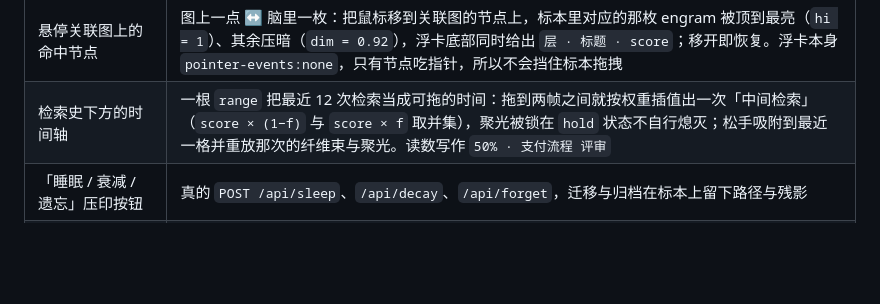
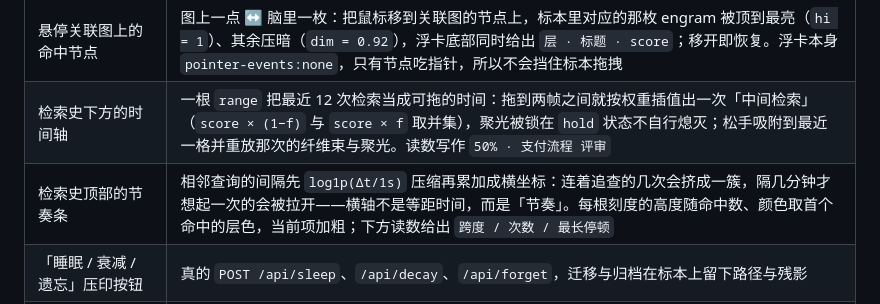
Before and after one commit to Elias1222/deepseek-brain, a Markdown page: README.md, the part around the change. Rendered like a GitHub page; blank space fills up the shorter version.

```diff
--- a/README.md
+++ b/README.md
@@ -338,6 +338,7 @@ node tools/build-3d.mjs      # 生成 dist/deepseek-brain-3d.html
 | 舞台左下角「关联图」 | 中心是查询、四周是命中：连线粗细与节点半径按 `score`，节点色是层色，虚线外圈标「这次新出现的命中」。下方一行与**上一次同话题检索**对比：`+N 新命中 · −M 落空 · =K 保留`（同话题判定 = 空格分词的共享实词比例 ≥ 0.25，并把共同词写出来） |
 | 悬停关联图上的命中节点 | 图上一点 ↔ 脑里一枚：把鼠标移到关联图的节点上，标本里对应的那枚 engram 被顶到最亮（`hi = 1`）、其余压暗（`dim = 0.92`），浮卡底部同时给出 `层 · 标题 · score`；移开即恢复。浮卡本身 `pointer-events:none`，只有节点吃指针，所以不会挡住标本拖拽 |
 | 检索史下方的时间轴 | 一根 `range` 把最近 12 次检索当成可拖的时间：拖到两帧之间就按权重插值出一次「中间检索」（`score × (1−f)` 与 `score × f` 取并集），聚光被锁在 `hold` 状态不自行熄灭；松手吸附到最近一格并重放那次的纤维束与聚光。读数写作 `50% · 支付流程 评审` |
+| 检索史顶部的节奏条 | 相邻查询的间隔先 `log1p(Δt/1s)` 压缩再累加成横坐标：连着追查的几次会挤成一簇，隔几分钟才想起一次的会被拉开——横轴不是等距时间，而是「节奏」。每根刻度的高度随命中数、颜色取首个命中的层色，当前项加粗；下方读数给出 `跨度 / 次数 / 最长停顿` |
 | 「睡眠 / 衰减 / 遗忘」压印按钮 | 真的 `POST /api/sleep`、`/api/decay`、`/api/forget`，迁移与归档在标本上留下路径与残影 |
 | 归档环里的往返 | 底板外环按五层切成五段扇区（每段用该层染料，扇区中点常显「感觉 / 工作 / 情景 / 语义 / 程序」小字——标签方向跟着相机转，但半径固定在标本外圈，所以任何方位角下五个都在、互不遮挡），`forget` / `decay` 让 engram 缩着飞向**自己那一段**；`restore` 沿同一路径长回来，`undo` 再反向飞出去——落点由 `archiveAngle(layer, slot.u)` 决定，不是随机角度 |
 
```
Also changed, not shown: docs/DESIGN-v2.md (+3 -0 lines), docs/screenshots/brain3d-rhythm.png (added), 6 other files.
